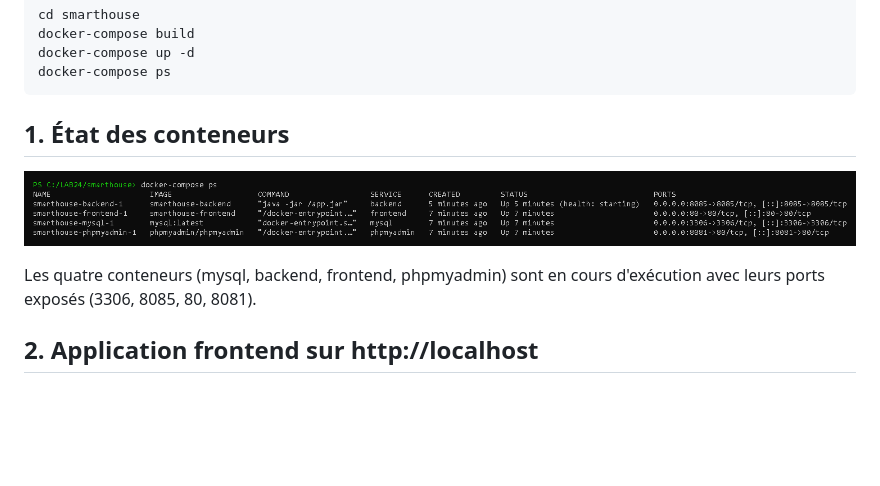
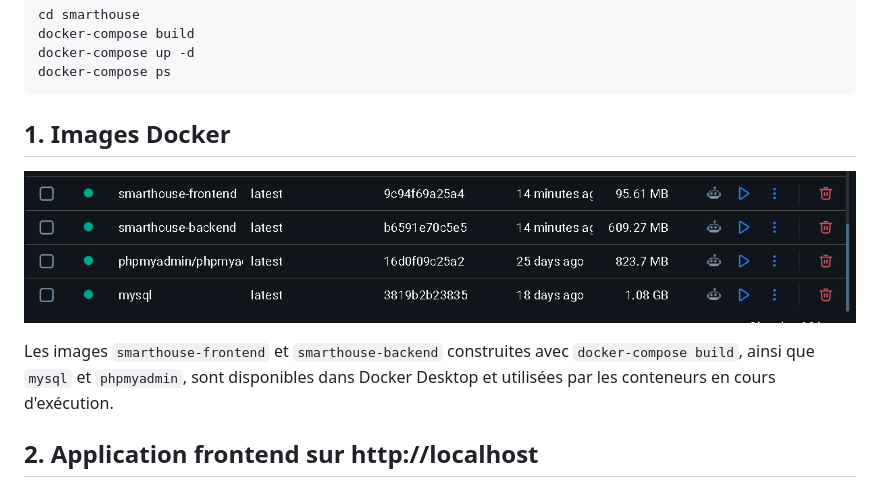
Before and after one commit to Youssefouiiza/LAB24, a Markdown page: README.md, the part around the change. Drawn GitHub-style; pictures changed too: smarthouse/screenshots/1-docker-compose-ps.png (deleted), smarthouse/screenshots/1-docker-images.png (added); blank space fills up the shorter version.

Commit message:
Remplacer la première capture par les images Docker

````diff
--- a/README.md
+++ b/README.md
@@ -9,11 +9,11 @@ docker-compose up -d
 docker-compose ps
 ```
 
-## 1. État des conteneurs
+## 1. Images Docker
 
-![docker-compose ps](smarthouse/screenshots/1-docker-compose-ps.png)
+![Images Docker](smarthouse/screenshots/1-docker-images.png)
 
-Les quatre conteneurs (mysql, backend, frontend, phpmyadmin) sont en cours d'exécution avec leurs ports exposés (3306, 8085, 80, 8081).
+Les images `smarthouse-frontend` et `smarthouse-backend` construites avec `docker-compose build`, ainsi que `mysql` et `phpmyadmin`, sont disponibles dans Docker Desktop et utilisées par les conteneurs en cours d'exécution.
 
 ## 2. Application frontend sur http://localhost
 
````
